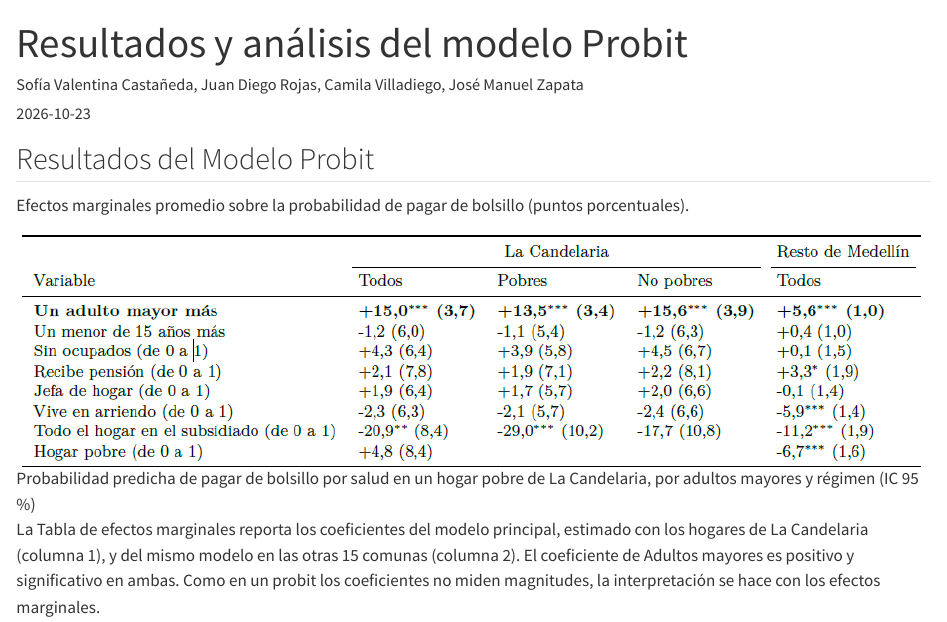
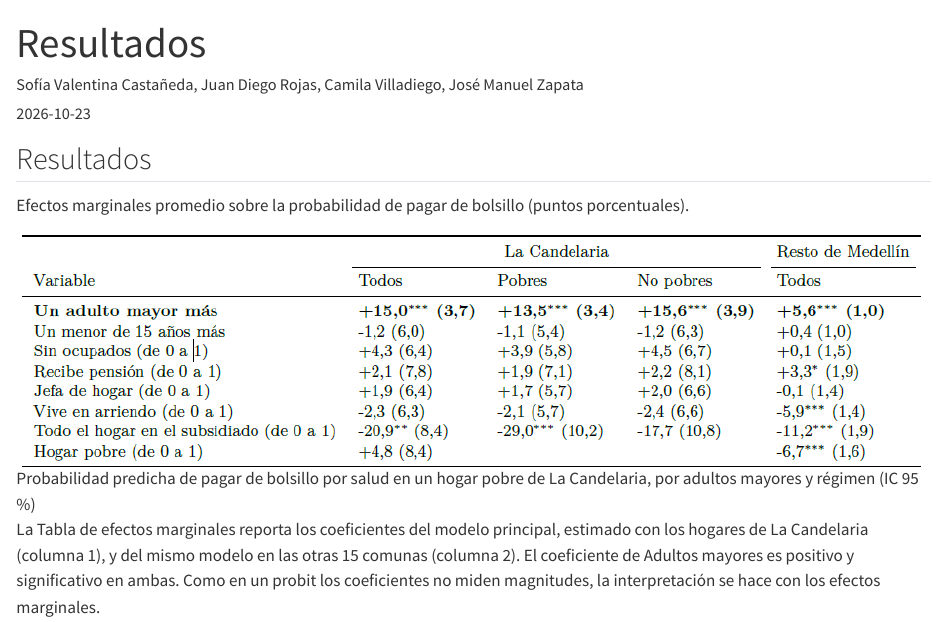
Before and after one commit to sofiavcastanedao-sketch/blog-gasto-salud, a Quarto document (posts/3-resultados/index.qmd): the page in a window 1100 px wide, from its top. Rendered offline with R 4.5, knitr and Pandoc in place of Quarto, with nearby package versions.

Commit message:
Update title and image in index.qmd

```diff
--- a/posts/3-resultados/index.qmd
+++ b/posts/3-resultados/index.qmd
@@ -1,13 +1,13 @@
 ---
-title: "Resultados y análisis del modelo Probit"
+title: "Resultados"
 description: "Probabilidades de pago de bolsillo según el régimen de afiliación y características del hogar."
 author: "Sofía Valentina Castañeda, Juan Diego Rojas, Camila Villadiego, José Manuel Zapata"
 date: "2026-10-23" # Un día antes
 categories: ["Resultados", "Probit", "Econometría"]
-image: "probabilidades_predichas.png"
+image: "efectos_marginales.png"
 ---
 
-## Resultados del Modelo Probit
+## Resultados
 
 Efectos marginales promedio sobre la probabilidad de pagar de bolsillo (puntos porcentuales).
 
```
